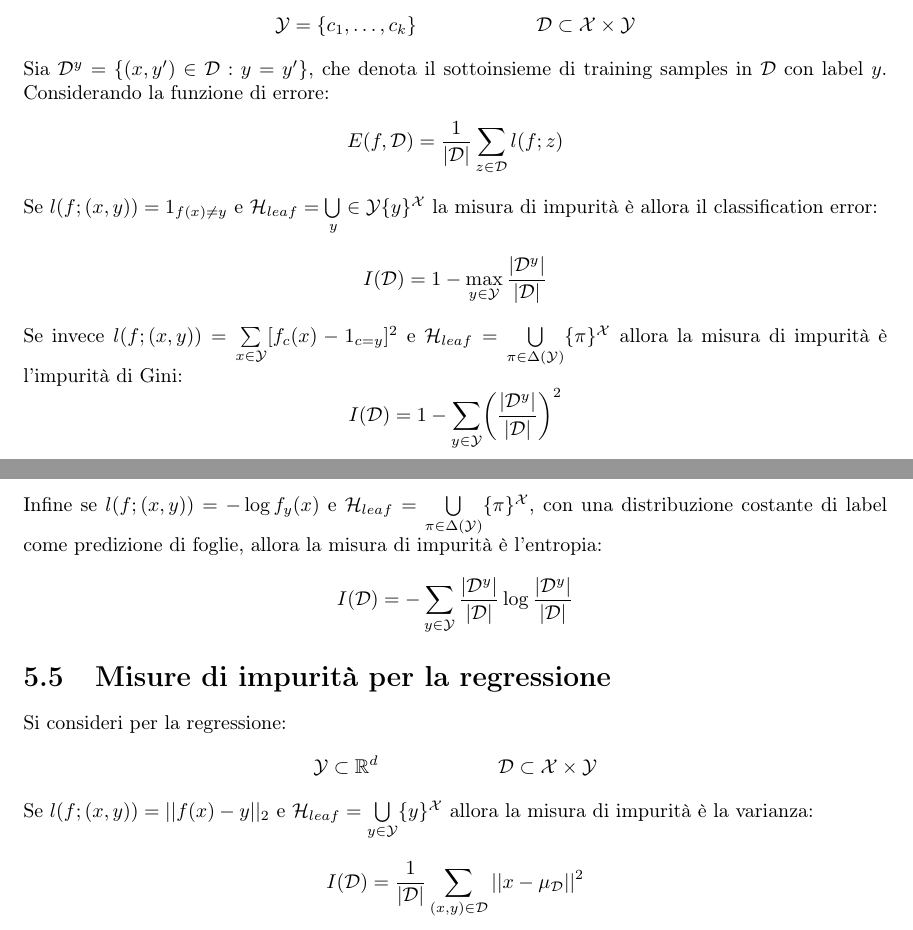
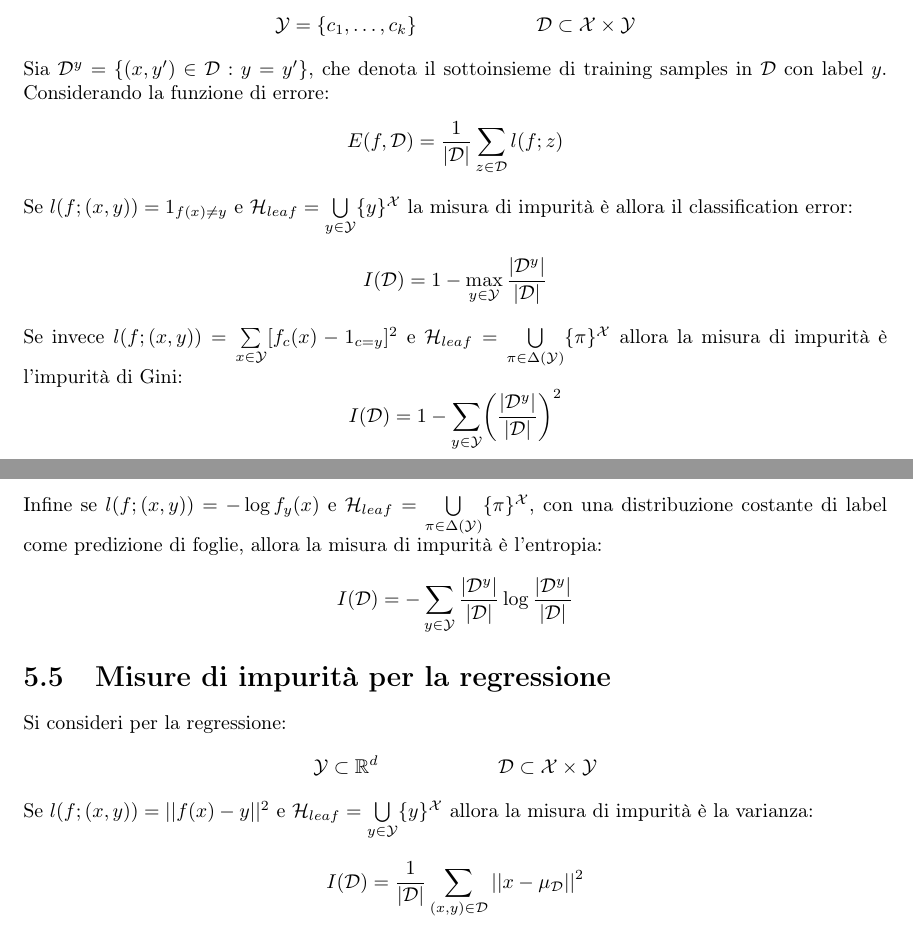
Before and after one commit to giacThePhantom/intro2ml, a LaTeX book (Principal.tex, which reads Chapters/05_DecisionTrees.tex): two parts of pages 22 and 23 of 78, joined at a grey line, cut so that both start at the same text. Compiled offline with pdfLaTeX.

Commit message:
Typo correction chapter 5

```diff
--- a/Chapters/05_DecisionTrees.tex
+++ b/Chapters/05_DecisionTrees.tex
@@ -85,7 +85,7 @@ $$\mathcal{Y} = \{c_1,\dots,c_k\}\qquad\qquad\qquad\mathcal{D}\subset\mathcal{X}
 Sia $\mathcal{D}^y = \{(x, y')\in \mathcal{D}: y = y'\}$, che denota il sottoinsieme di training samples in $\mathcal{D}$ con label $y$.
 Considerando la funzione di errore:
 $$E(f,\mathcal{D}) = \dfrac{1}{|\mathcal{D}|}\sum\limits_{z\in\mathcal{D}}l(f;z)$$
-Se $l(f;(x,y))=1_{f(x)\neq y}$ e $\mathcal{H}_{leaf} = \bigcup\limits_y\in\mathcal{Y}\{y\}^\mathcal{X}$ la misura di impurit\`a \`e allora il classification error:
+Se $l(f;(x,y))=1_{f(x)\neq y}$ e $\mathcal{H}_{leaf} = \bigcup\limits_{y\in\mathcal{Y}}\{y\}^\mathcal{X}$ la misura di impurit\`a \`e allora il classification error:
 $$I(\mathcal{D})= 1 -\max\limits_{y\in\mathcal{Y}}\dfrac{|\mathcal{D}^y|}{|\mathcal{D}|}$$
 Se invece $l(f;(x,y))=\sum\limits_{x\in\mathcal{Y}}[f_c(x)-1_{c=y}]^2$ e $\mathcal{H}_{leaf}=\bigcup\limits_{\pi\in\Delta(\mathcal{Y})}\{\pi\}^\mathcal{X}$ allora la misura di impurit\`a \`e l'impurit\`a di Gini:
 $$I(\mathcal{D}) = 1-\sum\limits_{y\in\mathcal{Y}}\biggl(\dfrac{|\mathcal{D}^y|}{|\mathcal{D}|}\biggr)^2$$
@@ -95,7 +95,7 @@ $$I(\mathcal{D})=-\sum\limits_{y\in\mathcal{Y}}\dfrac{|\mathcal{D}^y|}{|\mathcal
 \section{Misure di impurit\`a per la regressione}
 Si consideri per la regressione:
 	$$\mathcal{Y}\subset\mathbb{R}^d\qquad\qquad\qquad\mathcal{D}\subset\mathcal{X}\times\mathcal{Y}$$
-Se $l(f;(x,y))=||f(x)-y||_2$ e $\mathcal{H}_{leaf} = \bigcup\limits_{y\in\mathcal{Y}}\{y\}^\mathcal{X}$ allora la misura di impurit\`a \`e la varianza:
+Se $l(f;(x,y))=||f(x)-y||^2$ e $\mathcal{H}_{leaf} = \bigcup\limits_{y\in\mathcal{Y}}\{y\}^\mathcal{X}$ allora la misura di impurit\`a \`e la varianza:
 $$I(\mathcal{D})=\dfrac{1}{|\mathcal{D}|}\sum\limits_{(x,y)\in\mathcal{D}}||x-\mu_\mathcal{D}||^2$$
 Dove $\mu_\mathcal{D} = \frac{1}{|\mathcal{D}|}\sum\limits_{(x,y)\in\mathcal{D}}x$
 
```
Also changed, not shown: 2 other files.
